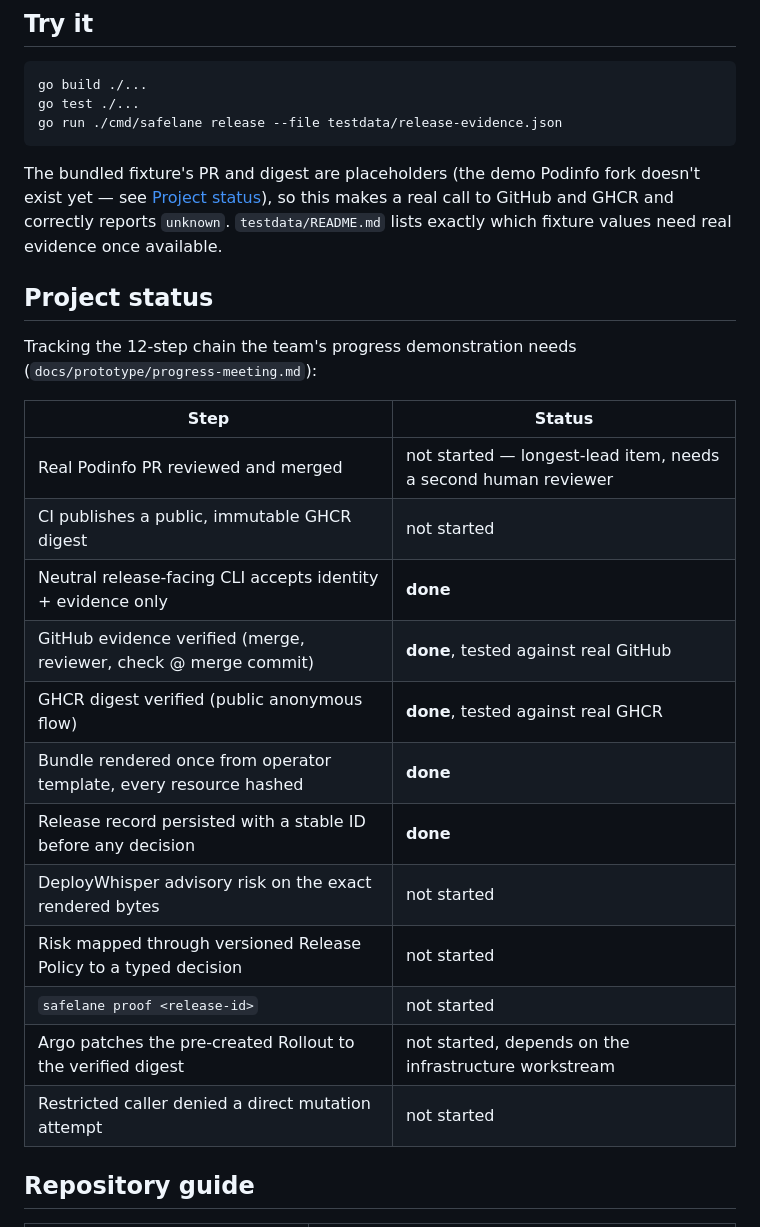
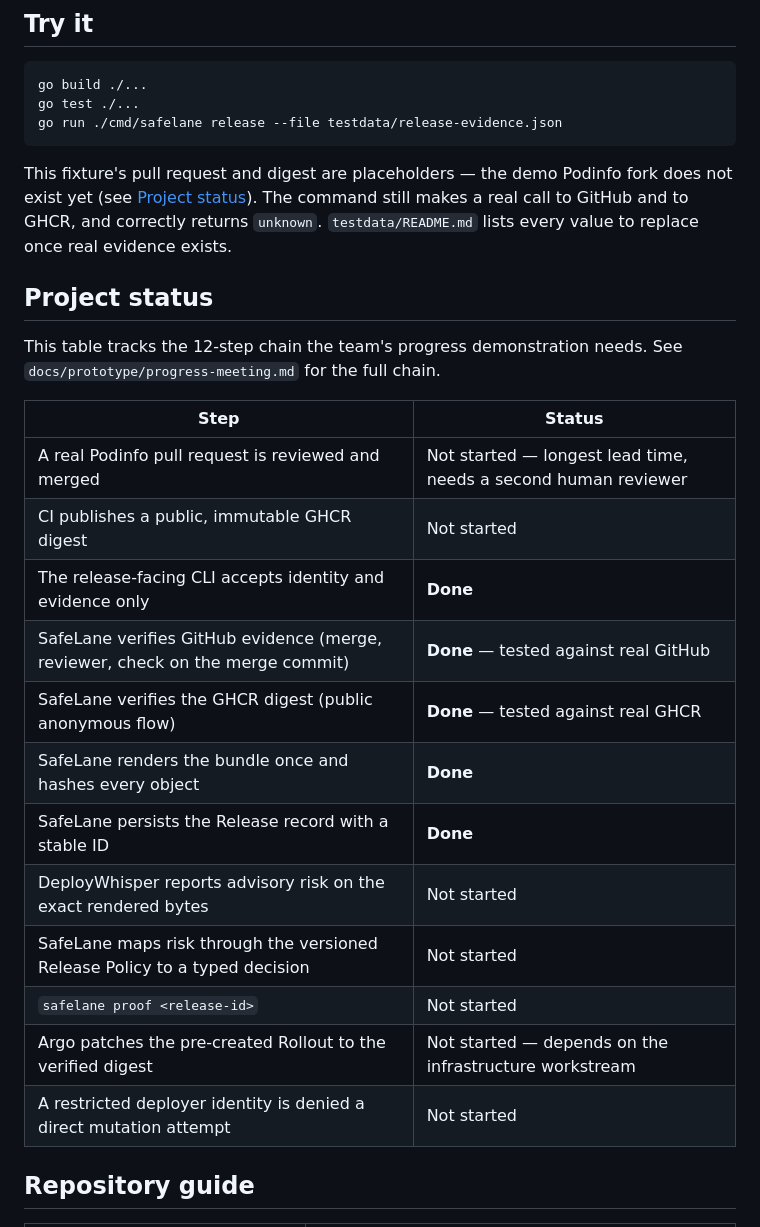
Before and after one commit to AndrewMaged814/safelane, a Markdown page: README.md, the part around one of its changes. Rendered like a GitHub page.

````diff
--- a/README.md
+++ b/README.md
@@ -95,28 +94,30 @@ go test ./...
 go run ./cmd/safelane release --file testdata/release-evidence.json
 ```
 
-The bundled fixture's PR and digest are placeholders (the demo Podinfo fork doesn't exist yet — see
-[Project status](#project-status)), so this makes a real call to GitHub and GHCR and correctly reports
-`unknown`. `testdata/README.md` lists exactly which fixture values need real evidence once available.
+This fixture's pull request and digest are placeholders — the demo Podinfo fork does not exist yet
+(see [Project status](#project-status)). The command still makes a real call to GitHub and to GHCR,
+and correctly returns `unknown`. `testdata/README.md` lists every value to replace once real evidence
+exists.
 
 ## Project status
 
-Tracking the 12-step chain the team's progress demonstration needs (`docs/prototype/progress-meeting.md`):
+This table tracks the 12-step chain the team's progress demonstration needs. See
+`docs/prototype/progress-meeting.md` for the full chain.
 
 | Step | Status |
 | --- | --- |
-| Real Podinfo PR reviewed and merged | not started — longest-lead item, needs a second human reviewer |
-| CI publishes a public, immutable GHCR digest | not started |
-| Neutral release-facing CLI accepts identity + evidence only | **done** |
-| GitHub evidence verified (merge, reviewer, check @ merge commit) | **done**, tested against real GitHub |
-| GHCR digest verified (public anonymous flow) | **done**, tested against real GHCR |
-| Bundle rendered once from operator template, every resource hashed | **done** |
-| Release record persisted with a stable ID before any decision | **done** |
-| DeployWhisper advisory risk on the exact rendered bytes | not started |
-| Risk mapped through versioned Release Policy to a typed decision | not started |
-| `safelane proof <release-id>` | not started |
-| Argo patches the pre-created Rollout to the verified digest | not started, depends on the infrastructure workstream |
-| Restricted caller denied a direct mutation attempt | not started |
+| A real Podinfo pull request is reviewed and merged | Not started — longest lead time, needs a second human reviewer |
+| CI publishes a public, immutable GHCR digest | Not started |
+| The release-facing CLI accepts identity and evidence only | **Done** |
+| SafeLane verifies GitHub evidence (merge, reviewer, check on the merge commit) | **Done** — tested against real GitHub |
+| SafeLane verifies the GHCR digest (public anonymous flow) | **Done** — tested against real GHCR |
+| SafeLane renders the bundle once and hashes every object | **Done** |
+| SafeLane persists the Release record with a stable ID | **Done** |
+| DeployWhisper reports advisory risk on the exact rendered bytes | Not started |
+| SafeLane maps risk through the versioned Release Policy to a typed decision | Not started |
+| `safelane proof <release-id>` | Not started |
+| Argo patches the pre-created Rollout to the verified digest | Not started — depends on the infrastructure workstream |
+| A restricted deployer identity is denied a direct mutation attempt | Not started |
 
 ## Repository guide
 
````
Also changed, not shown: other parts of README.md (+66 -60 lines).
